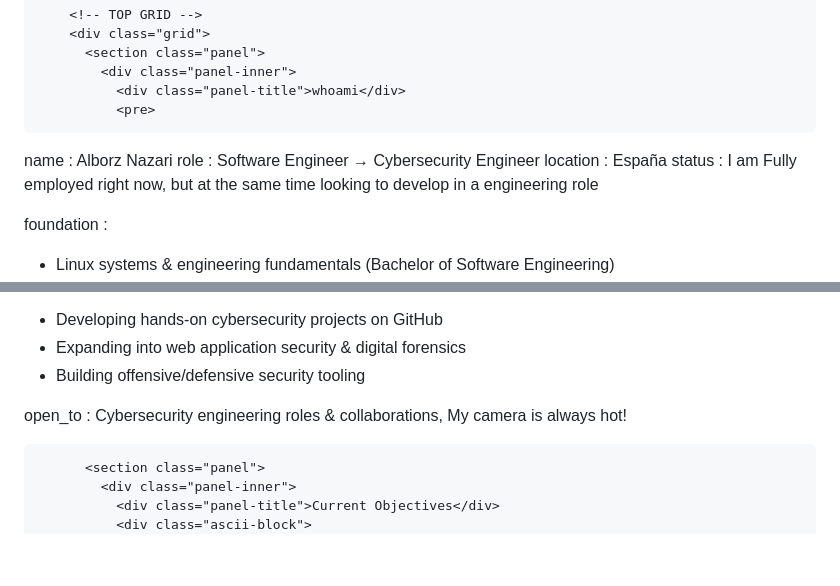
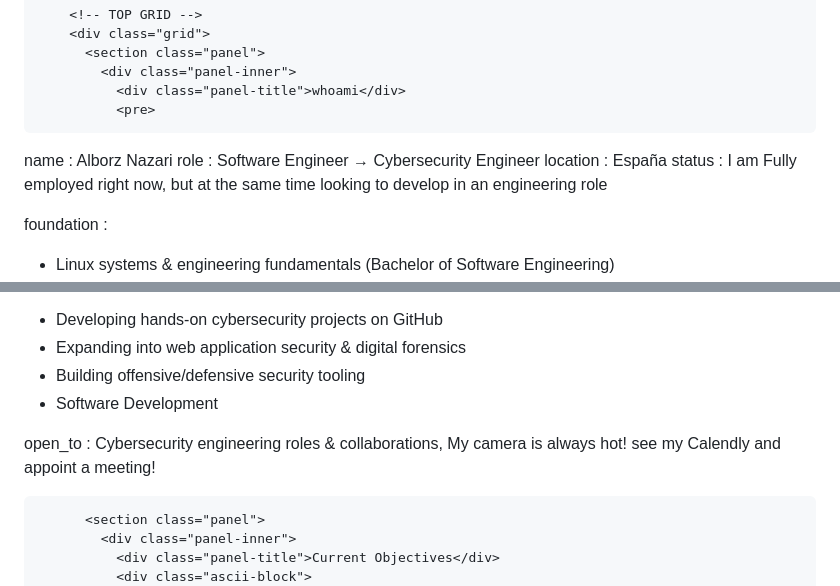
Before and after one commit to AlborzNazari/alborznazari.github.io, a Markdown page: README.md, 2 parts joined by grey strips. Drawn GitHub-style; blank space fills up the shorter version.

Commit message:
Update status and currently sections in README

```diff
--- a/README.md
+++ b/README.md
@@ -531,7 +531,7 @@
 name        : Alborz Nazari
 role        : Software Engineer → Cybersecurity Engineer
 location    : España
-status      : I am Fully employed right now, but at the same time looking to develop in a engineering role
+status      : I am Fully employed right now, but at the same time looking to develop in an engineering role
 
 foundation  :
   - Linux systems & engineering fundamentals (Bachelor of Software Engineering)
@@ -547,8 +547,10 @@ currently   :
   - Developing hands-on cybersecurity projects on GitHub
   - Expanding into web application security & digital forensics
   - Building offensive/defensive security tooling
+  - Software Development
 
 open_to     : Cybersecurity engineering roles & collaborations, My camera is always hot!
+              see  my Calendly and appoint a meeting!
               </pre>
             </div>
           </section>
```
